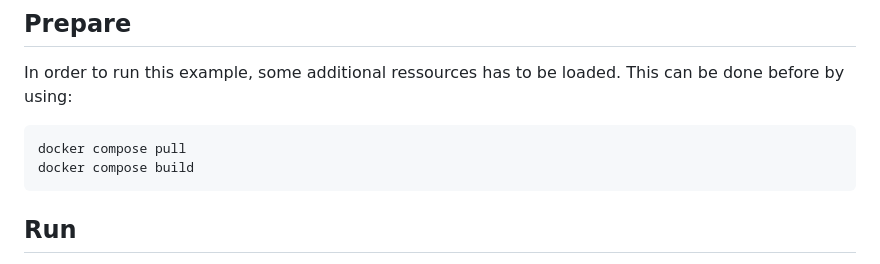
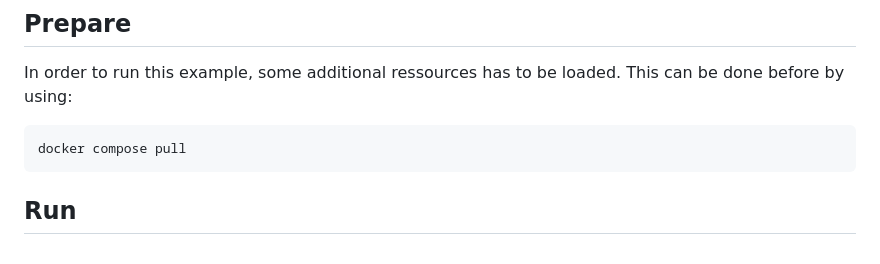
Before and after one commit to Marloto/edi-ss2024, a Markdown page: 22-shop-scenario-phase01/README.md, the part around the change. Drawn GitHub-style.

````diff
--- a/22-shop-scenario-phase01/README.md
+++ b/22-shop-scenario-phase01/README.md
@@ -8,7 +8,6 @@ In order to run this example, some additional ressources has to be loaded. This
 
 ```
 docker compose pull
-docker compose build
 ```
 
 ## Run
````
